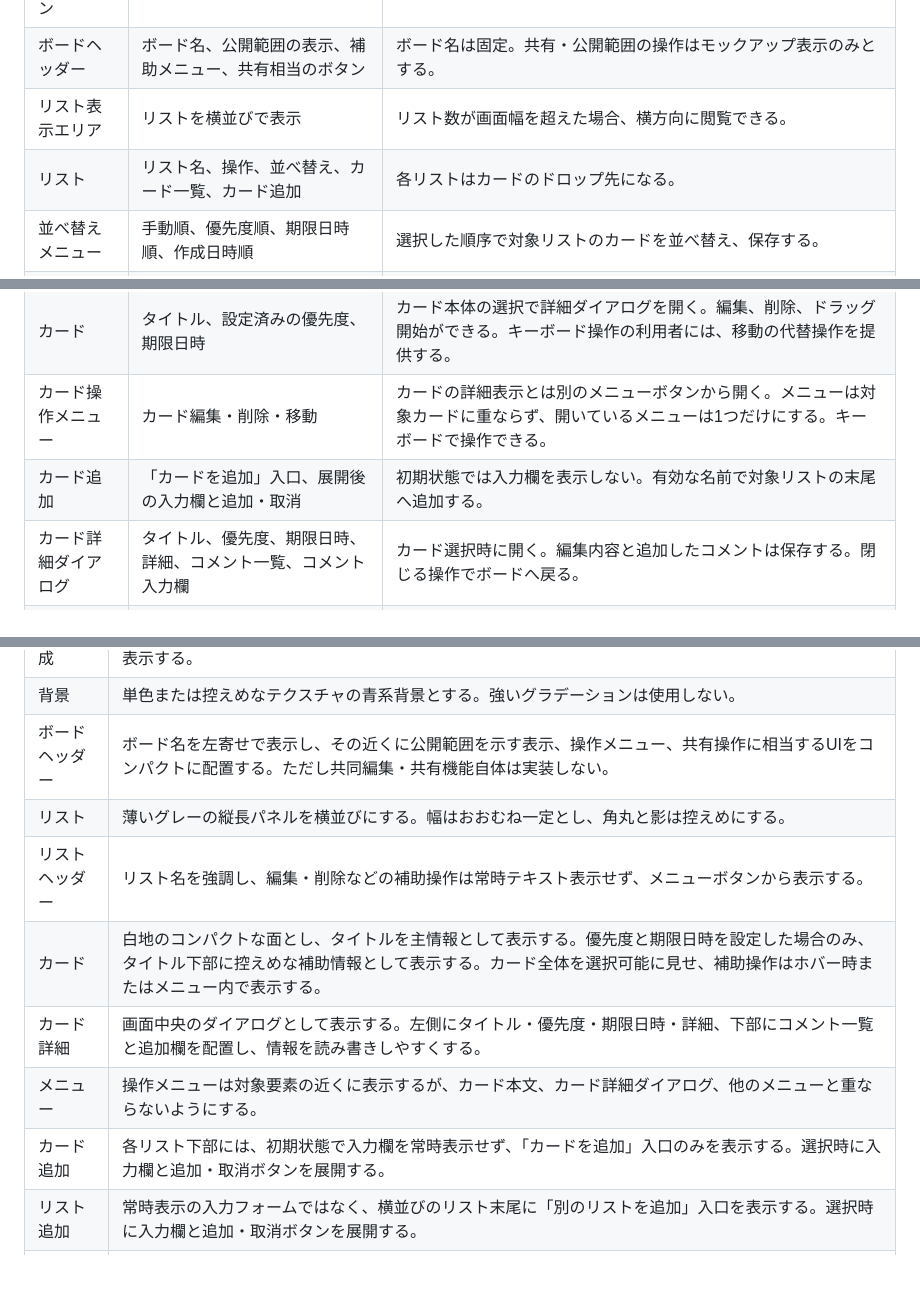
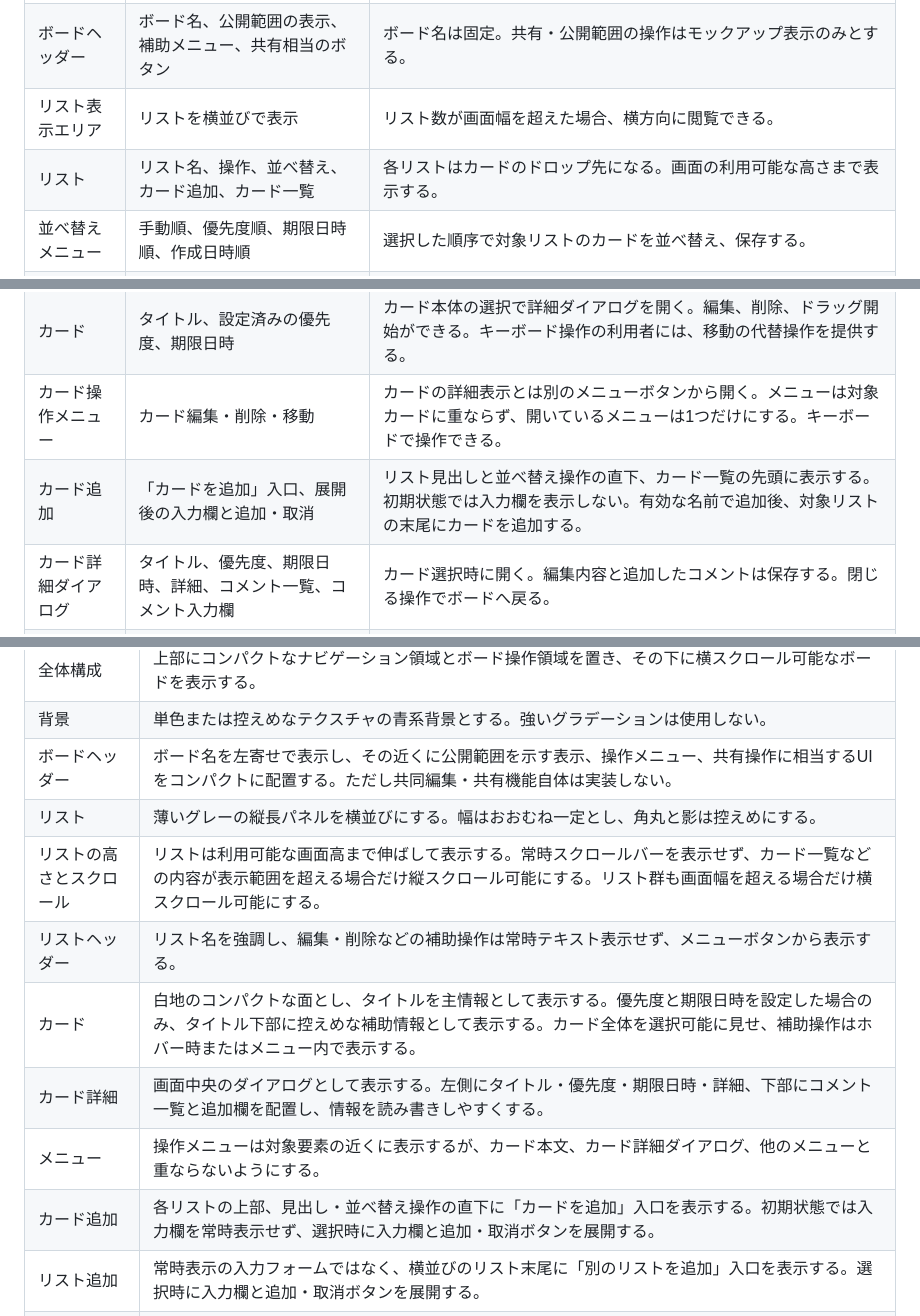
Before and after one commit to kasisu/taskapp, a Markdown page: docs/screen-design.md, 3 parts joined by grey strips. Rendered like a GitHub page; blank space fills up the shorter version.

Commit message:
Adjust list layout requirements

```diff
--- a/docs/screen-design.md
+++ b/docs/screen-design.md
@@ -55,13 +55,13 @@ flowchart TB
 | 上部ナビゲーション | アプリ名、簡易操作領域 | 見た目のみ。ログイン、検索、通知などの機能は持たない。 |
 | ボードヘッダー | ボード名、公開範囲の表示、補助メニュー、共有相当のボタン | ボード名は固定。共有・公開範囲の操作はモックアップ表示のみとする。 |
 | リスト表示エリア | リストを横並びで表示 | リスト数が画面幅を超えた場合、横方向に閲覧できる。 |
-| リスト | リスト名、操作、並べ替え、カード一覧、カード追加 | 各リストはカードのドロップ先になる。 |
+| リスト | リスト名、操作、並べ替え、カード追加、カード一覧 | 各リストはカードのドロップ先になる。画面の利用可能な高さまで表示する。 |
 | 並べ替えメニュー | 手動順、優先度順、期限日時順、作成日時順 | 選択した順序で対象リストのカードを並べ替え、保存する。 |
 | リスト操作メニュー | リスト編集・削除 | メニューボタンから開く。 |
 | リスト追加 | 「別のリストを追加」入口、展開後の入力欄と追加・取消 | 初期状態では入力欄を表示しない。有効な名前で追加後、入力状態を閉じる。 |
 | カード | タイトル、設定済みの優先度、期限日時 | カード本体の選択で詳細ダイアログを開く。編集、削除、ドラッグ開始ができる。キーボード操作の利用者には、移動の代替操作を提供する。 |
 | カード操作メニュー | カード編集・削除・移動 | カードの詳細表示とは別のメニューボタンから開く。メニューは対象カードに重ならず、開いているメニューは1つだけにする。キーボードで操作できる。 |
-| カード追加 | 「カードを追加」入口、展開後の入力欄と追加・取消 | 初期状態では入力欄を表示しない。有効な名前で対象リストの末尾へ追加する。 |
+| カード追加 | 「カードを追加」入口、展開後の入力欄と追加・取消 | リスト見出しと並べ替え操作の直下、カード一覧の先頭に表示する。初期状態では入力欄を表示しない。有効な名前で追加後、対象リストの末尾にカードを追加する。 |
 | カード詳細ダイアログ | タイトル、優先度、期限日時、詳細、コメント一覧、コメント入力欄 | カード選択時に開く。編集内容と追加したコメントは保存する。閉じる操作でボードへ戻る。 |
 | コメント | 本文、記入日時 | カード詳細内に作成日時順で表示する。コメント追加後、本文と記入日時を保存する。 |
 | 削除確認 | 確認メッセージと実行・取消操作 | 実行時のみ削除し、取消時は表示を元に戻す。 |
@@ -91,11 +93,12 @@ Trelloのロゴ、固有アイコン、画像、文言などのブランド資
 | 背景 | 単色または控えめなテクスチャの青系背景とする。強いグラデーションは使用しない。 |
 | ボードヘッダー | ボード名を左寄せで表示し、その近くに公開範囲を示す表示、操作メニュー、共有操作に相当するUIをコンパクトに配置する。ただし共同編集・共有機能自体は実装しない。 |
 | リスト | 薄いグレーの縦長パネルを横並びにする。幅はおおむね一定とし、角丸と影は控えめにする。 |
+| リストの高さとスクロール | リストは利用可能な画面高まで伸ばして表示する。常時スクロールバーを表示せず、カード一覧などの内容が表示範囲を超える場合だけ縦スクロール可能にする。リスト群も画面幅を超える場合だけ横スクロール可能にする。 |
 | リストヘッダー | リスト名を強調し、編集・削除などの補助操作は常時テキスト表示せず、メニューボタンから表示する。 |
 | カード | 白地のコンパクトな面とし、タイトルを主情報として表示する。優先度と期限日時を設定した場合のみ、タイトル下部に控えめな補助情報として表示する。カード全体を選択可能に見せ、補助操作はホバー時またはメニュー内で表示する。 |
 | カード詳細 | 画面中央のダイアログとして表示する。左側にタイトル・優先度・期限日時・詳細、下部にコメント一覧と追加欄を配置し、情報を読み書きしやすくする。 |
 | メニュー | 操作メニューは対象要素の近くに表示するが、カード本文、カード詳細ダイアログ、他のメニューと重ならないようにする。 |
-| カード追加 | 各リスト下部には、初期状態で入力欄を常時表示せず、「カードを追加」入口のみを表示する。選択時に入力欄と追加・取消ボタンを展開する。 |
+| カード追加 | 各リストの上部、見出し・並べ替え操作の直下に「カードを追加」入口を表示する。初期状態では入力欄を常時表示せず、選択時に入力欄と追加・取消ボタンを展開する。 |
 | リスト追加 | 常時表示の入力フォームではなく、横並びのリスト末尾に「別のリストを追加」入口を表示する。選択時に入力欄と追加・取消ボタンを展開する。 |
 | 編集 | リスト名・カード名は、可能な限りその場で編集できるUIとする。ブラウザ標準のpromptは使用しない。 |
 | 削除 | 削除はメニューから開始し、確認ダイアログを表示する。危険操作であることが分かる色と文言を用いる。 |
```
Also changed, not shown: other parts of docs/screen-design.md (+2 -0 lines).
